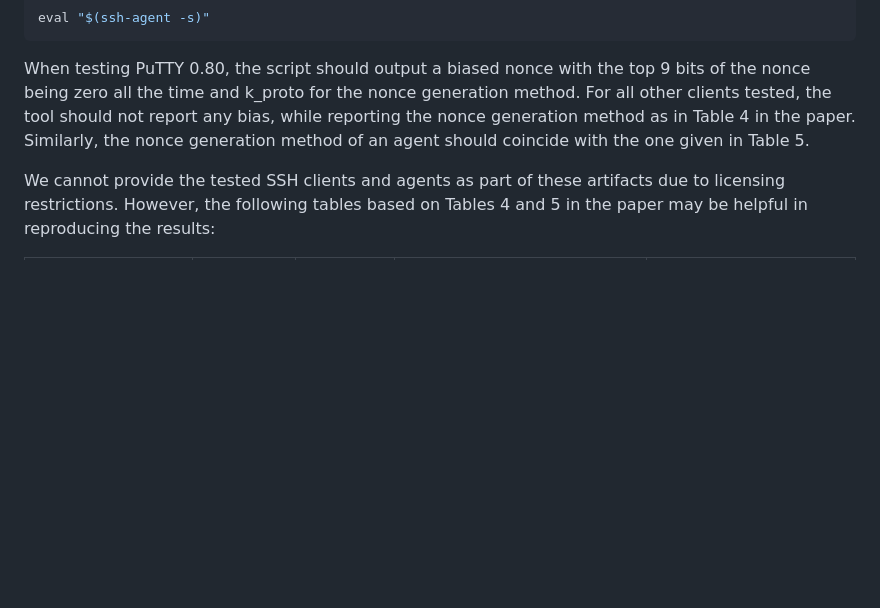
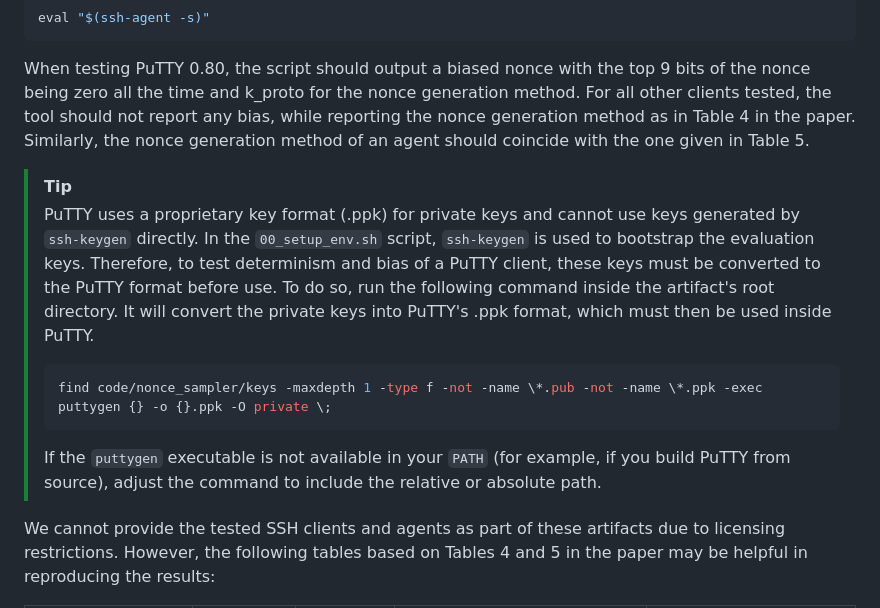
Before and after one commit to RUB-NDS/SSH-Client-Signatures-Artifacts, a Markdown page: README.md, the part around the change. Drawn GitHub-style; blank space fills up the shorter version.

Commit message:
docs: Clarify the use of ssh-keygen  keys with PuTTY

````diff
--- a/README.md
+++ b/README.md
@@ -388,6 +388,24 @@ reporting the nonce generation method as in Table 4 in the paper. Similarly, the
 nonce generation method of an agent should coincide with the one given in Table
 5.
 
+> [!TIP]
+>
+> PuTTY uses a proprietary key format (.ppk) for private keys and cannot use
+> keys generated by `ssh-keygen` directly. In the `00_setup_env.sh` script,
+> `ssh-keygen` is used to bootstrap the evaluation keys. Therefore, to test
+> determinism and bias of a PuTTY client, these keys must be converted to the
+> PuTTY format before use. To do so, run the following command inside the
+> artifact's root directory. It will convert the private keys into PuTTY's .ppk
+> format, which must then be used inside PuTTY.
+>
+> ```bash
+> find code/nonce_sampler/keys -maxdepth 1 -type f -not -name \*.pub -not -name \*.ppk -exec puttygen {} -o {}.ppk -O private \;
+> ```
+>
+> If the `puttygen` executable is not available in your `PATH` (for example, if
+> you build PuTTY from source), adjust the command to include the relative or
+> absolute path.
+
 We cannot provide the tested SSH clients and agents as part of these artifacts
 due to licensing restrictions. However, the following tables based on Tables 4
 and 5 in the paper may be helpful in reproducing the results:
````
